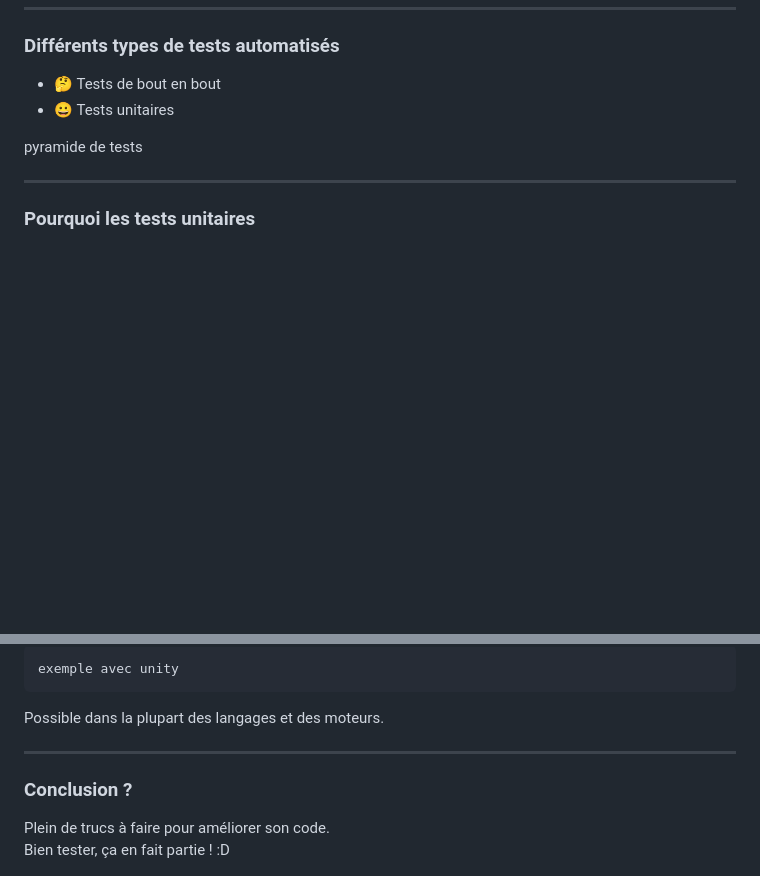
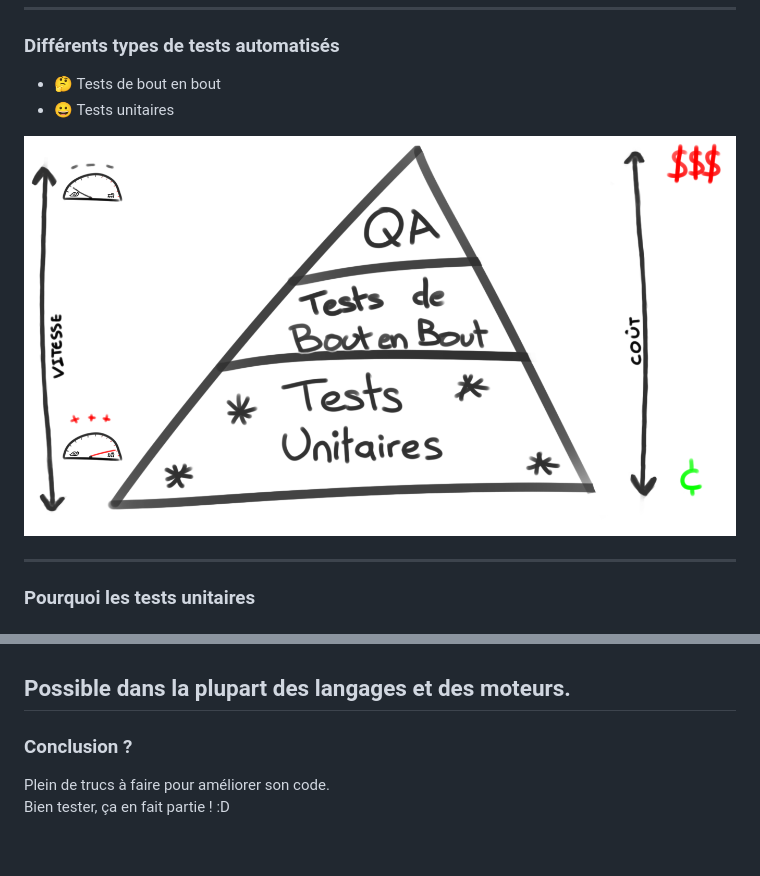
Before and after one commit to teuteuf/enjminale-inca-temple, a Markdown page: slides.md, 2 parts joined by grey strips. GitHub-like rendering; pictures changed too: images/pyramid.png (added); blank space fills up the shorter version.

Commit message:
add cats and pyramid

````diff
--- a/slides.md
+++ b/slides.md
@@ -111,7 +111,7 @@ public void ShouldBeDeadIfMoreDamageThanInitialLife()
 - 🤔 Tests de bout en bout <!-- .element: class="fragment" data-fragment-index="1" -->
 - 😀 Tests unitaires <!-- .element: class="fragment" data-fragment-index="2" -->
 
-pyramide de tests <!-- .element: class="fragment" data-fragment-index="3" -->
+![](images/pyramid.png) <!-- .element: class="fragment" data-fragment-index="3" height="350px" -->
 
 ---
 
@@ -170,9 +176,5 @@ TTD all the way ! <3
 
-```
-exemple avec unity
-```
 Possible dans la plupart des langages et des moteurs.
-
 ---
 
 ### Conclusion ?
````
Also changed, not shown: other parts of slides.md (+6 -0 lines), images/catthat.gif (added), images/unitytestrunner.PNG (added), 3 other files.
